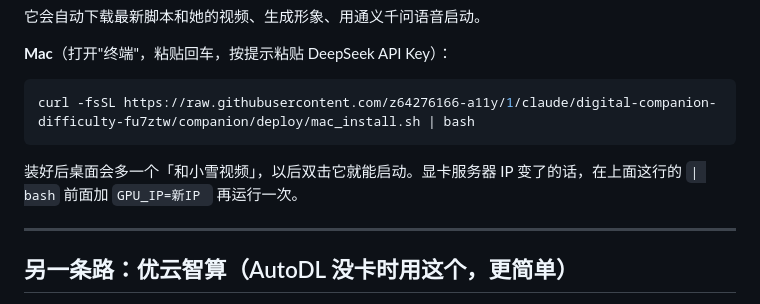
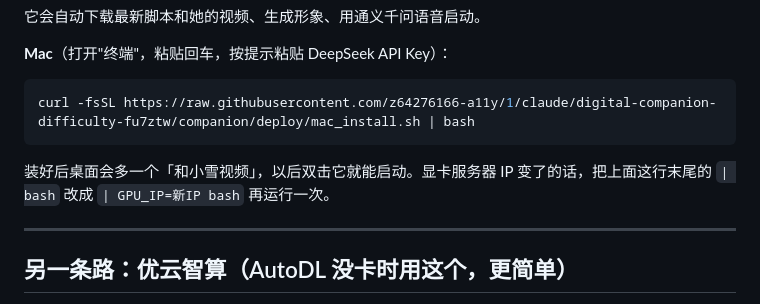
Before and after one commit to z64276166-a11y/1, a Markdown page: companion/deploy/写实部署指南.md, the part around the change. Drawn GitHub-style.

Commit message:
Clarify how to pass a new GPU IP to the Mac installer
Co-Authored-By: Claude Opus 5.5 <noreply@anthropic.com>
Claude-Session: https://claude.ai/code/session_01NvWryLRmgJW6vA8LsVtm56

````diff
--- a/companion/deploy/写实部署指南.md
+++ b/companion/deploy/写实部署指南.md
@@ -98,7 +98,7 @@ cd /workspace && for p in "" https://ghfast.top/ https://gh-proxy.com/; do curl
 ```bash
 curl -fsSL https://raw.githubusercontent.com/z64276166-a11y/1/claude/digital-companion-difficulty-fu7ztw/companion/deploy/mac_install.sh | bash
 ```
-装好后桌面会多一个「和小雪视频」，以后双击它就能启动。显卡服务器 IP 变了的话，在上面这行的 `| bash` 前面加 `GPU_IP=新IP ` 再运行一次。
+装好后桌面会多一个「和小雪视频」，以后双击它就能启动。显卡服务器 IP 变了的话，把上面这行末尾的 `| bash` 改成 `| GPU_IP=新IP bash` 再运行一次。
 
 ---
 
````
